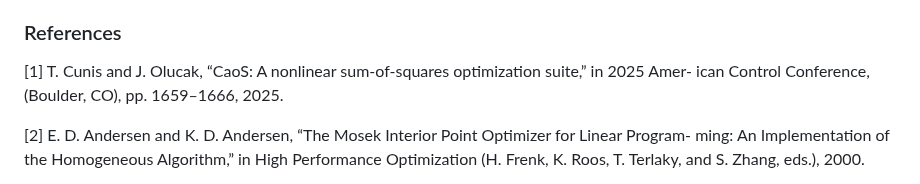
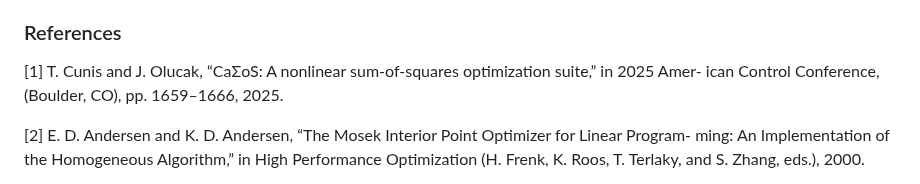
Before and after one commit to iFR-ACSO/TAC25-Inf-MPC, a Markdown page: README.md, the part around the change. GitHub-like rendering.

```diff
--- a/README.md
+++ b/README.md
@@ -158,7 +158,7 @@ Arthur Castello B. de Oliveira: castello.a@northeastern.edu
 ### References
 
 
-[1] T. Cunis and J. Olucak, “CaoS: A nonlinear sum-of-squares optimization suite,” in 2025 Amer-
+[1] T. Cunis and J. Olucak, “CaΣoS: A nonlinear sum-of-squares optimization suite,” in 2025 Amer-
 ican Control Conference, (Boulder, CO), pp. 1659–1666, 2025.
 
 [2] E. D. Andersen and K. D. Andersen, “The Mosek Interior Point Optimizer for Linear Program-
```
